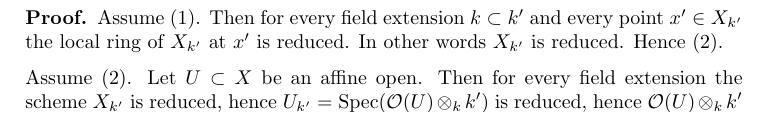
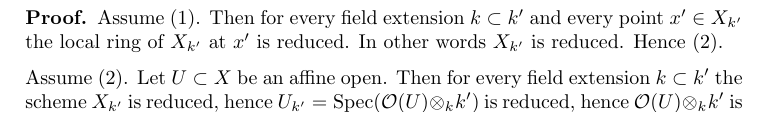
Before and after one commit to stacks/stacks-project, a LaTeX paper (varieties.tex): part of page 2 of 5, cut so that both start at the same text. Compiled offline with pdfLaTeX.

Commit message:
Varieties: Typo
	modified:   varieties.tex

```diff
--- a/varieties.tex
+++ b/varieties.tex
@@ -170,7 +170,7 @@ is reduced. In other words $X_{k'}$ is reduced. Hence (2).
 
 \medskip\noindent
 Assume (2). Let $U \subset X$ be an affine open. Then for
-every field extension the scheme $X_{k'}$ is reduced, hence
+every field extension $k \subset k'$ the scheme $X_{k'}$ is reduced, hence
 $U_{k'} = \text{Spec}(\mathcal{O}(U)\otimes_k k')$ is reduced,
 hence $\mathcal{O}(U)\otimes_k k'$ is reduced (see Properties,
 Section \ref{properties-section-integral}). In other words
```
